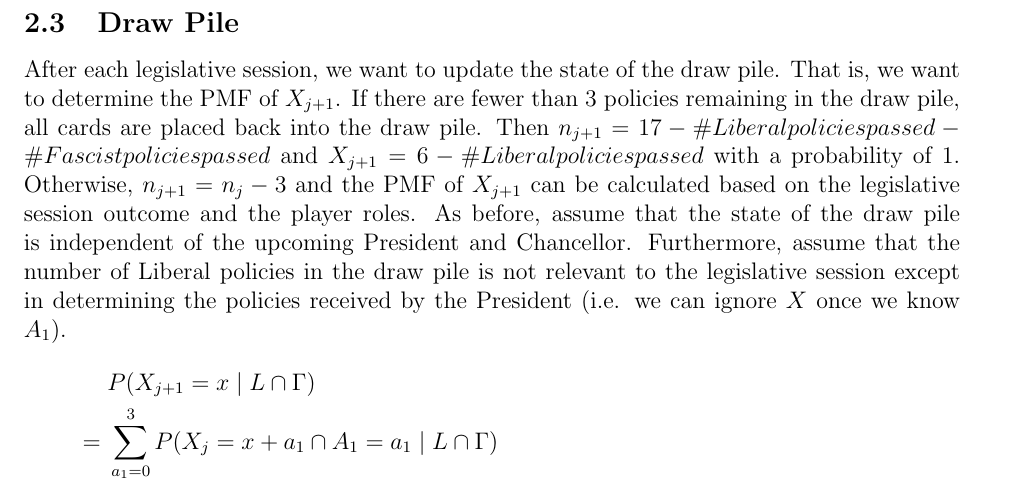
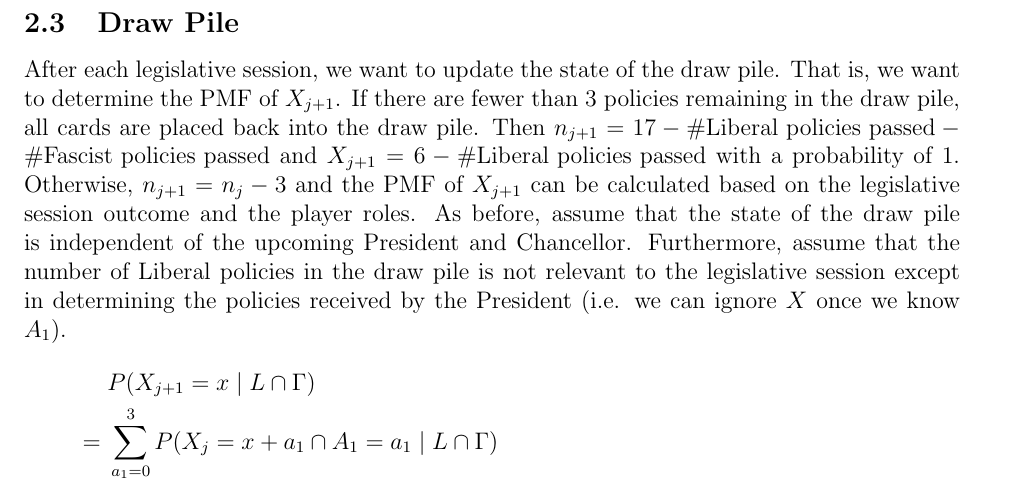
Before and after one commit to louis-hildebrand/SH-Prediction, a LaTeX document (prediction/README.tex): part of page 4 of 6, cut so that both start at the same text. Compiled offline with pdfLaTeX.

Commit message:
Fix text in math mode

```diff
--- a/prediction/README.tex
+++ b/prediction/README.tex
@@ -82,7 +82,7 @@ where
 In short, if the actual policies received by the President are known, the probability of a legislative session can be expressed in terms of independent decisions by the President and the Chancellor. $p_\up{pp}$ represents the policy decision made by the President (i.e. which policy to discard), $p_\up{pc}$ represents the Chancellor's policy decision, $p_\up{cp}$ represents the President's claims, and $p_\up{cc}$ represents the Chancellor's claim. These can all be estimated based on assumptions about players' likely strategies. To find the probability regardless of the actual policies received by the President, sum over all possible agendas.
 
 \subsection{Draw Pile}
-After each legislative session, we want to update the state of the draw pile. That is, we want to determine the PMF of $X_{j+1}$. If there are fewer than 3 policies remaining in the draw pile, all cards are placed back into the draw pile. Then $n_{j+1} = 17 - \#Liberal policies passed - \#Fascist policies passed$ and $X_{j+1} = 6 - \#Liberal policies passed$ with a probability of 1. Otherwise, $n_{j+1} = n_j - 3$ and the PMF of $X_{j+1}$ can be calculated based on the legislative session outcome and the player roles. As before, assume that the state of the draw pile is independent of the upcoming President and Chancellor. Furthermore, assume that the number of Liberal policies in the draw pile is not relevant to the legislative session except in determining the policies received by the President (i.e. we can ignore $X$ once we know $A_1$).
+After each legislative session, we want to update the state of the draw pile. That is, we want to determine the PMF of $X_{j+1}$. If there are fewer than 3 policies remaining in the draw pile, all cards are placed back into the draw pile. Then $n_{j+1} = 17 - \textnormal{\#Liberal policies passed} - \textnormal{\#Fascist policies passed}$ and $X_{j+1} = 6 - \textnormal{\#Liberal policies passed}$ with a probability of 1. Otherwise, $n_{j+1} = n_j - 3$ and the PMF of $X_{j+1}$ can be calculated based on the legislative session outcome and the player roles. As before, assume that the state of the draw pile is independent of the upcoming President and Chancellor. Furthermore, assume that the number of Liberal policies in the draw pile is not relevant to the legislative session except in determining the policies received by the President (i.e. we can ignore $X$ once we know $A_1$).
 \begin{align*}
 	& P(X_{j+1}=x \mid L \cap \Gamma) \\
 	={}& \sum_{a_1=0}^3 P(X_j=x+a_1 \cap A_1=a_1 \mid L \cap \Gamma) \\
```
Also changed, not shown: prediction/README.pdf.
